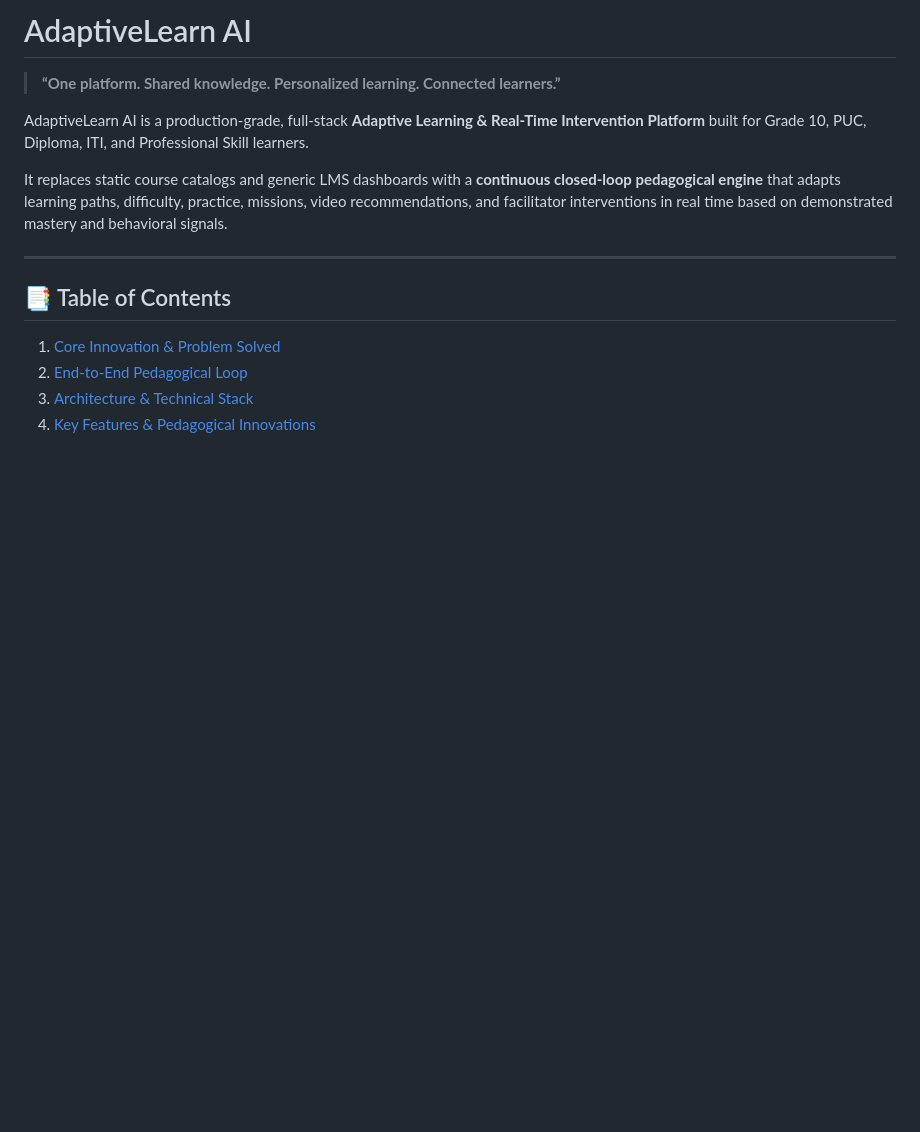
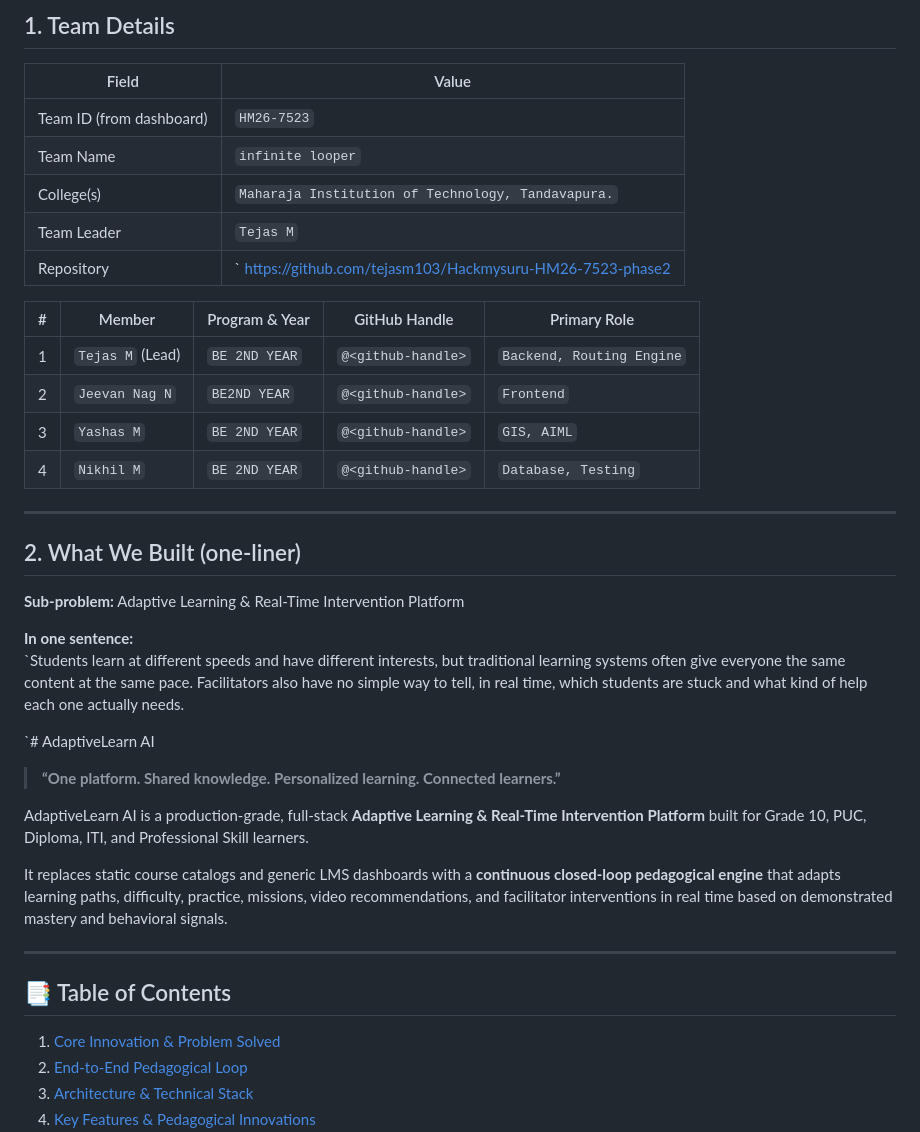
Before and after one commit to tejasm103/Hackmysuru-HM26-7523-phase2, a Markdown page: README.md, the part around the change. GitHub-like rendering; blank space fills up the shorter version.

```diff
--- a/README.md
+++ b/README.md
@@ -1,4 +1,33 @@
-# AdaptiveLearn AI
+## 1. Team Details
+
+| Field | Value |
+|---|---|
+| Team ID (from dashboard) | `HM26-7523` |
+| Team Name | `infinite looper` |
+| College(s) | `Maharaja Institution of Technology, Tandavapura.` |
+| Team Leader | `Tejas M` |
+| Repository | ` https://github.com/tejasm103/Hackmysuru-HM26-7523-phase2|
+
+| # | Member | Program & Year | GitHub Handle | Primary Role |
+|---|---|---|---|---|
+| 1 | `Tejas M` (Lead) | `BE 2ND YEAR` | `@<github-handle>` | `Backend, Routing Engine` |
+| 2 | `Jeevan Nag N` | `BE2ND YEAR` | `@<github-handle>` | `Frontend` |
+| 3 | `Yashas M` | `BE 2ND YEAR` | `@<github-handle>` | `GIS, AIML` |
+| 4 | `Nikhil M` | `BE 2ND YEAR` | `@<github-handle>` | `Database, Testing` |
+
+---
+
+## 2. What We Built (one-liner)
+
+**Sub-problem:** Adaptive Learning & Real-Time Intervention Platform
+
+**In one sentence:**
+`Students learn at different speeds and have different interests, but traditional learning systems often give everyone the same content at the same pace. Facilitators also have no simple way to tell, in real time, which students are stuck and what kind of help each one actually needs.
+
+
+
+
+`# AdaptiveLearn AI
 
 > **“One platform. Shared knowledge. Personalized learning. Connected learners.”**
 
```
